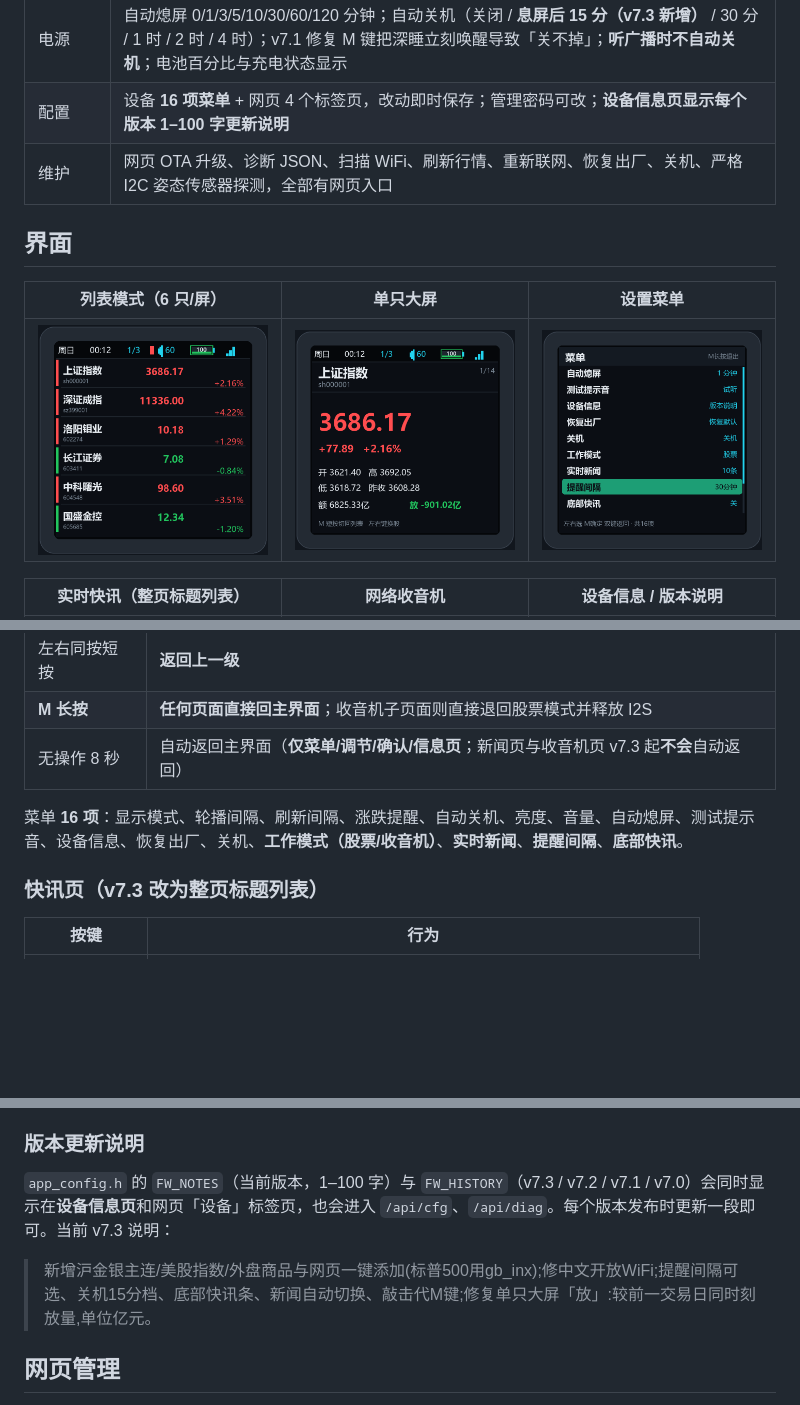
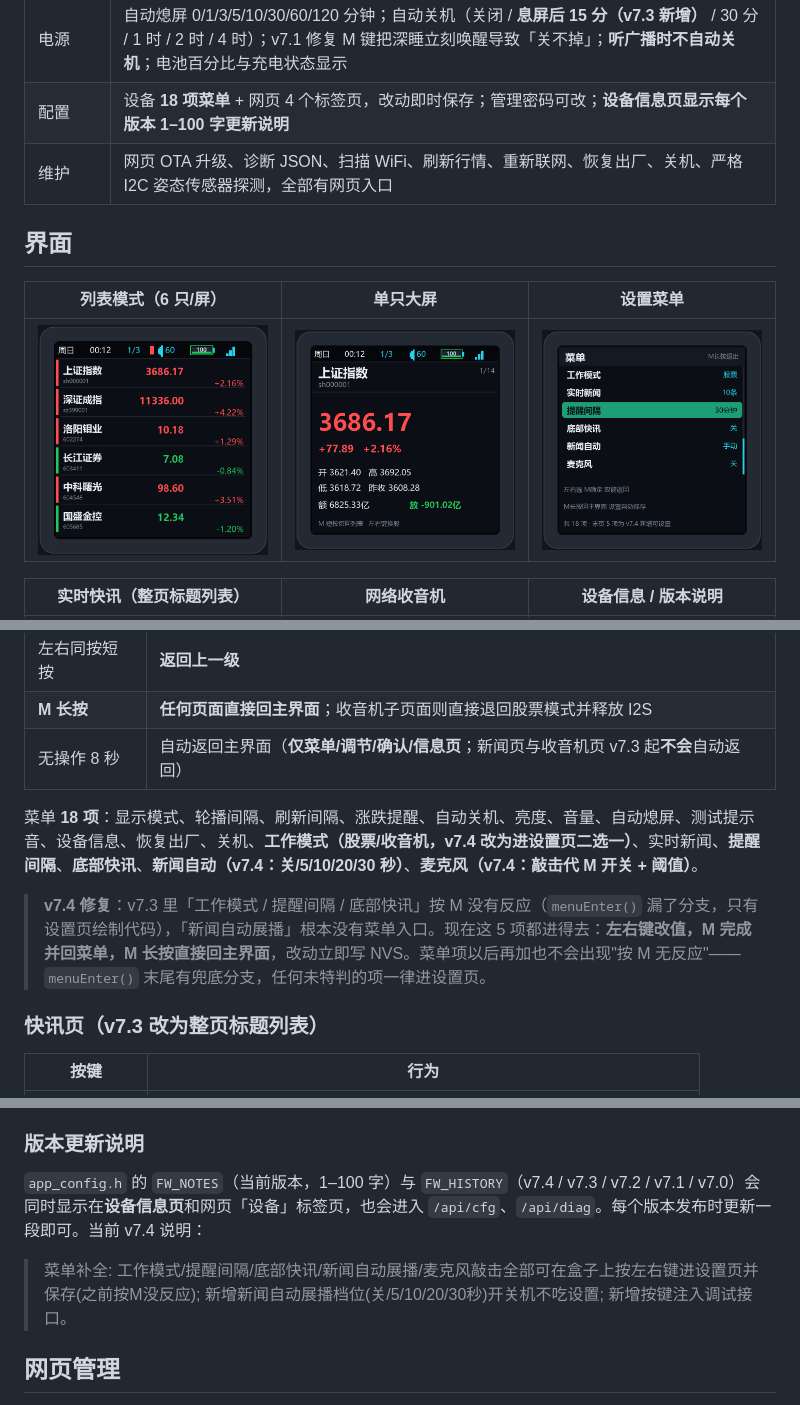
Before and after one commit to yohoky/ATK-BOX0-Stock-Firmware, a Markdown page: README.md, 3 parts joined by grey strips. Drawn GitHub-style; pictures changed too: docs/ui_menu.png; blank space fills up the shorter version.

Commit message:
feat: v7.4 菜单补全（工作模式/提醒间隔/底部快讯/新闻自动/麦克风都能进设置页）+ /api/key 按键注入调试

```diff
--- a/README.md
+++ b/README.md
@@ -23,7 +23,7 @@
 | 音频 | ES8311 codec + 板载功放，700Hz 正弦提示音带渐入渐出包络；音量 0–100，出厂默认 60；网页可一键测试 |
 | 网络 | 常开配置热点 `BOX0-Setup` + STA 双模；**最多 8 组历史 WiFi 凭据**，换地点按信号自动选网，支持无密码开放网络；**v7.3 支持中文 / GBK SSID 原始字节连接，2.4G/5G 同名合一网络可锁定 2.4G AP** |
 | 电源 | 自动熄屏 0/1/3/5/10/30/60/120 分钟；自动关机（关闭 / **息屏后 15 分（v7.3 新增）** / 30 分 / 1 时 / 2 时 / 4 时）；v7.1 修复 M 键把深睡立刻唤醒导致「关不掉」；**听广播时不自动关机**；电池百分比与充电状态显示 |
-| 配置 | 设备 **16 项菜单** + 网页 4 个标签页，改动即时保存；管理密码可改；**设备信息页显示每个版本 1–100 字更新说明** |
+| 配置 | 设备 **18 项菜单** + 网页 4 个标签页，改动即时保存；管理密码可改；**设备信息页显示每个版本 1–100 字更新说明** |
 | 维护 | 网页 OTA 升级、诊断 JSON、扫描 WiFi、刷新行情、重新联网、恢复出厂、关机、严格 I2C 姿态传感器探测，全部有网页入口 |
 
 ## 界面
@@ -85,7 +85,9 @@
 | **M 长按** | **任何页面直接回主界面**；收音机子页面则直接退回股票模式并释放 I2S |
 | 无操作 8 秒 | 自动返回主界面（**仅菜单/调节/确认/信息页**；新闻页与收音机页 v7.3 起**不会**自动返回） |
 
-菜单 **16 项**：显示模式、轮播间隔、刷新间隔、涨跌提醒、自动关机、亮度、音量、自动熄屏、测试提示音、设备信息、恢复出厂、关机、**工作模式（股票/收音机）**、**实时新闻**、**提醒间隔**、**底部快讯**。
+菜单 **18 项**：显示模式、轮播间隔、刷新间隔、涨跌提醒、自动关机、亮度、音量、自动熄屏、测试提示音、设备信息、恢复出厂、关机、**工作模式（股票/收音机，v7.4 改为进设置页二选一）**、实时新闻、**提醒间隔**、**底部快讯**、**新闻自动（v7.4：关/5/10/20/30 秒）**、**麦克风（v7.4：敲击代 M 开关 + 阈值）**。
+
+> **v7.4 修复**：v7.3 里「工作模式 / 提醒间隔 / 底部快讯」按 M 没有反应（`menuEnter()` 漏了分支，只有设置页绘制代码），「新闻自动展播」根本没有菜单入口。现在这 5 项都进得去：**左右键改值，M 完成并回菜单，M 长按直接回主界面**，改动立即写 NVS。菜单项以后再加也不会出现"按 M 无反应"——`menuEnter()` 末尾有兜底分支，任何未特判的项一律进设置页。
 
 ### 快讯页（v7.3 改为整页标题列表）
 
@@ -146,9 +148,9 @@
 
 ### 版本更新说明
 
-`app_config.h` 的 `FW_NOTES`（当前版本，1–100 字）与 `FW_HISTORY`（v7.3 / v7.2 / v7.1 / v7.0）会同时显示在**设备信息页**和网页「设备」标签页，也会进入 `/api/cfg`、`/api/diag`。每个版本发布时更新一段即可。当前 v7.3 说明：
+`app_config.h` 的 `FW_NOTES`（当前版本，1–100 字）与 `FW_HISTORY`（v7.4 / v7.3 / v7.2 / v7.1 / v7.0）会同时显示在**设备信息页**和网页「设备」标签页，也会进入 `/api/cfg`、`/api/diag`。每个版本发布时更新一段即可。当前 v7.4 说明：
 
-> 新增沪金银主连/美股指数/外盘商品与网页一键添加(标普500用gb_inx);修中文开放WiFi;提醒间隔可选、关机15分档、底部快讯条、新闻自动切换、敲击代M键;修复单只大屏「放」:较前一交易日同时刻放量,单位亿元。
+> 菜单补全: 工作模式/提醒间隔/底部快讯/新闻自动展播/麦克风敲击全部可在盒子上按左右键进设置页并保存(之前按M没反应); 新增新闻自动展播档位(关/5/10/20/30秒)开关机不吃设置; 新增按键注入调试接口。
 
 ## 网页管理
 
```
Also changed, not shown: other parts of README.md (+8 -6 lines), ROADMAP.md (+7 -6 lines), 11 other files.
